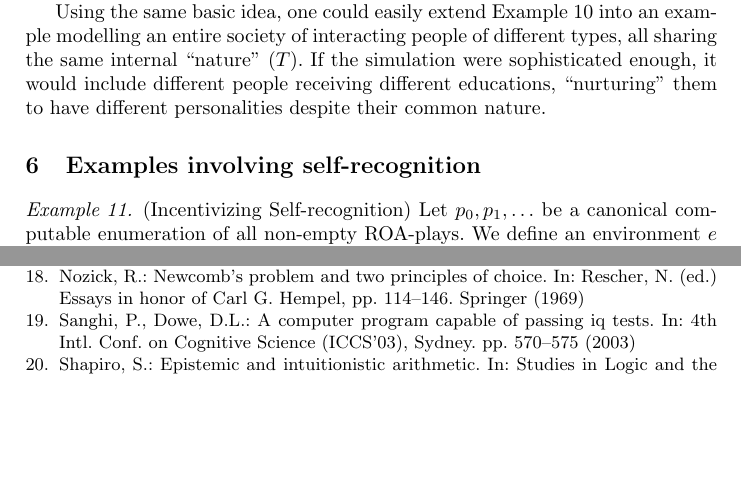
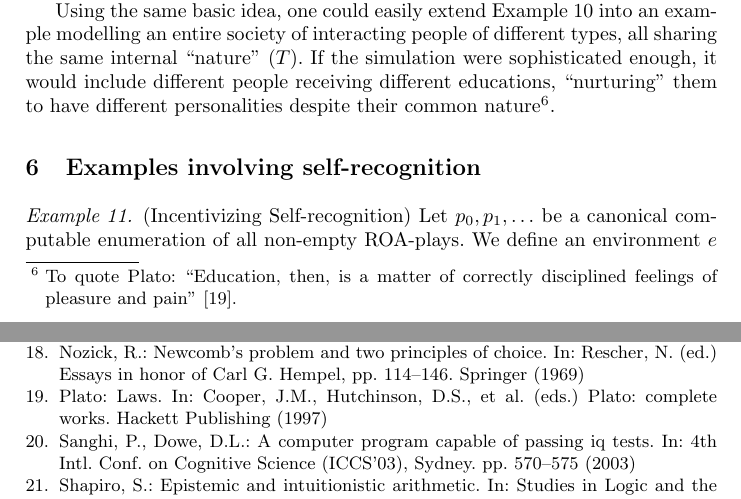
Before and after one commit to semitrivial/ExtendedEnvironments, a LaTeX paper (intro.tex): two parts of pages 12 and 17 of 17 before the commit and two parts of pages 12 and 17 of 18 after it, joined at a grey line, cut so that both start at the same text, the shorter picture padded with empty space. Compiled offline with pdfLaTeX.

Commit message:
Quote Plato

```diff
--- a/intro.tex
+++ b/intro.tex
@@ -801,7 +801,9 @@ into an example modelling an entire society of interacting people of different
 types, all sharing the same internal ``nature'' ($T$).
 If the simulation were sophisticated enough, it would include different people
 receiving different educations, ``nurturing'' them to have different
-personalities despite their common nature.
+personalities despite their common nature\footnote{To quote Plato:
+``Education, then, is a matter of correctly disciplined feelings of pleasure
+and pain'' \cite{platolaws}.}.
 
 \section{Examples involving self-recognition}
 
```
Also changed, not shown: intro.bib (+9 -0 lines).
